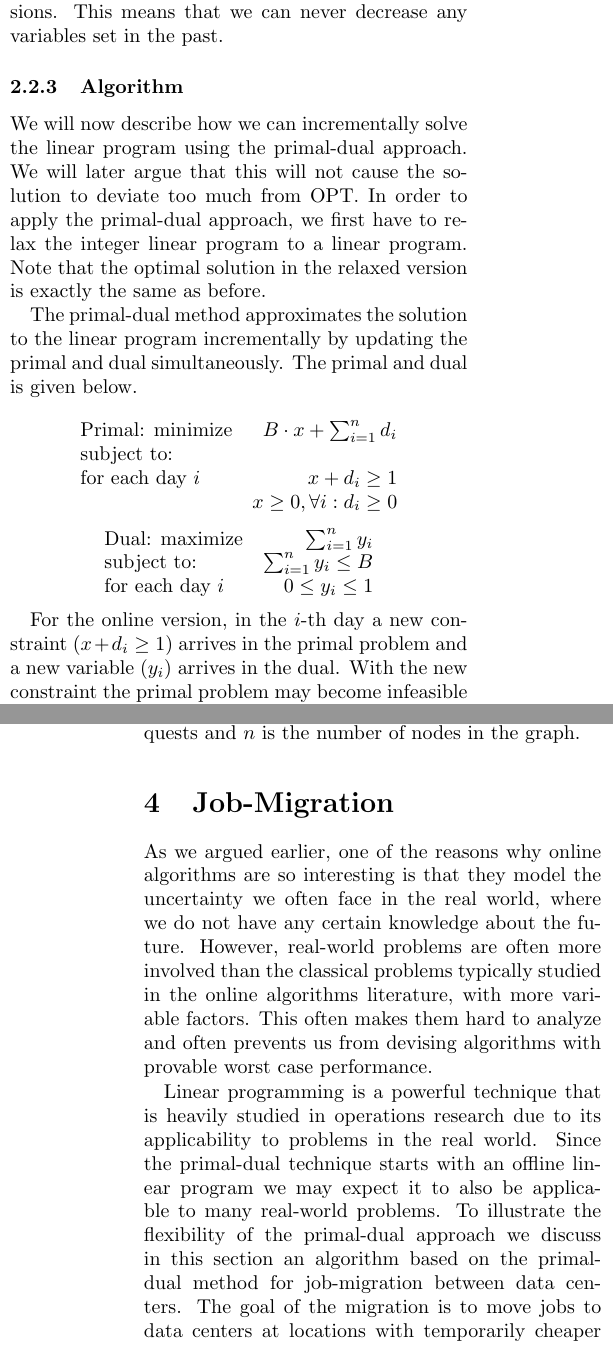
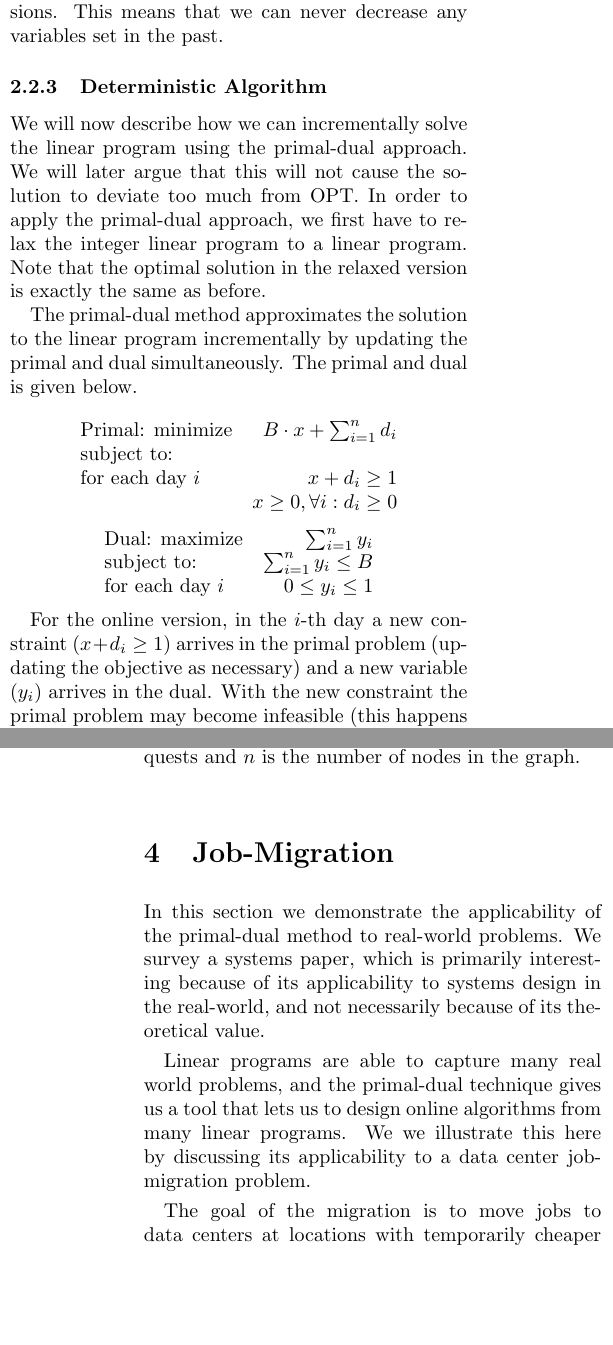
Before and after one commit to fredrikbk/6.854-project, a LaTeX paper (6.854-project.tex, which reads job-migration.tex, ski-rental.tex): two parts of the columns of pages 3 and 8 of 11, joined at a grey line, cut so that both start at the same text, the shorter picture padded with empty space. Compiled offline with pdfLaTeX.

Commit message:
Various changes

```diff
--- a/job-migration.tex
+++ b/job-migration.tex
@@ -1,10 +1,9 @@
-As we argued earlier, one of the reasons why online algorithms are so interesting is that they model the uncertainty we often face in the real world, where we do not have any certain knowledge about the future.
-However, real-world problems are often more involved than the classical problems typically studied in the online algorithms literature, with more variable factors.
-This often makes them hard to analyze and often prevents us from devising algorithms with provable worst case performance.
+In this section we demonstrate the applicability of the primal-dual method to real-world problems.
+We survey a systems paper, which is primarily interesting because of its applicability to systems design in the real-world, and not necessarily because of its theoretical value.
 
-Linear programming is a powerful technique that is heavily studied in operations research due to its applicability to problems in the real world.
-Since the primal-dual technique starts with an offline linear program we may expect it to also be applicable to many real-world problems.
-To illustrate the flexibility of the primal-dual approach we discuss in this section an algorithm based on the primal-dual method for job-migration between data centers.
+Linear programs are able to capture many real world problems, and the primal-dual technique gives us a tool that lets us to design online algorithms from many linear programs.
+We we illustrate this here by discussing its applicability to a data center job-migration problem.
+
 The goal of the migration is to move jobs to data centers at locations with temporarily cheaper power.
 This algorithm was developed by Buchbinder, Jain and Menache in their 2011 paper \emph{``Online Job-Migration for Reducing the Electricity Bill in the Cloud''} and the companion technical report with the same name~\cite{buchbinder11:job-migration,buchbinder11:job-migration-techreport}.
 The primal-dual algorithm developed by the authors using the primal-dual method turns out to be too computationally expensive to be used in practice.
--- a/ski-rental.tex
+++ b/ski-rental.tex
@@ -35,7 +35,7 @@ Every day, a new constraint appears and we have to re-optimize our solution.
 However, since we cannot change the past we cannot undo any previous decisions.
 This means that we can never decrease any variables set in the past.
 
-\subsubsection{Algorithm}
+\subsubsection{Deterministic Algorithm}
 
 We will now describe how we can incrementally solve the linear program using the primal-dual approach.
 We will later argue that this will not cause the solution to deviate too much from OPT.
@@ -60,7 +60,7 @@ The primal and dual is given below.
 	\end{array}
 \]
 
-For the online version, in the $i$-th day a new constraint ($x + d_i  \ge 1$) arrives in the primal problem and a new variable ($y_i$) arrives in the dual.
+For the online version, in the $i$-th day a new constraint ($x + d_i  \ge 1$) arrives in the primal problem (updating the objective as necessary) and a new variable ($y_i$) arrives in the dual.
 With the new constraint the primal problem may become infeasible (this happens if $x < 1$).
 If it is still feasible we do not have to do anything since we already covered the new constraint.
 Otherwise, we need to decide which variable, $x$ or $d_i$, to increase.
```
Also changed, not shown: ski-rental.tex (24 more changed lines).
